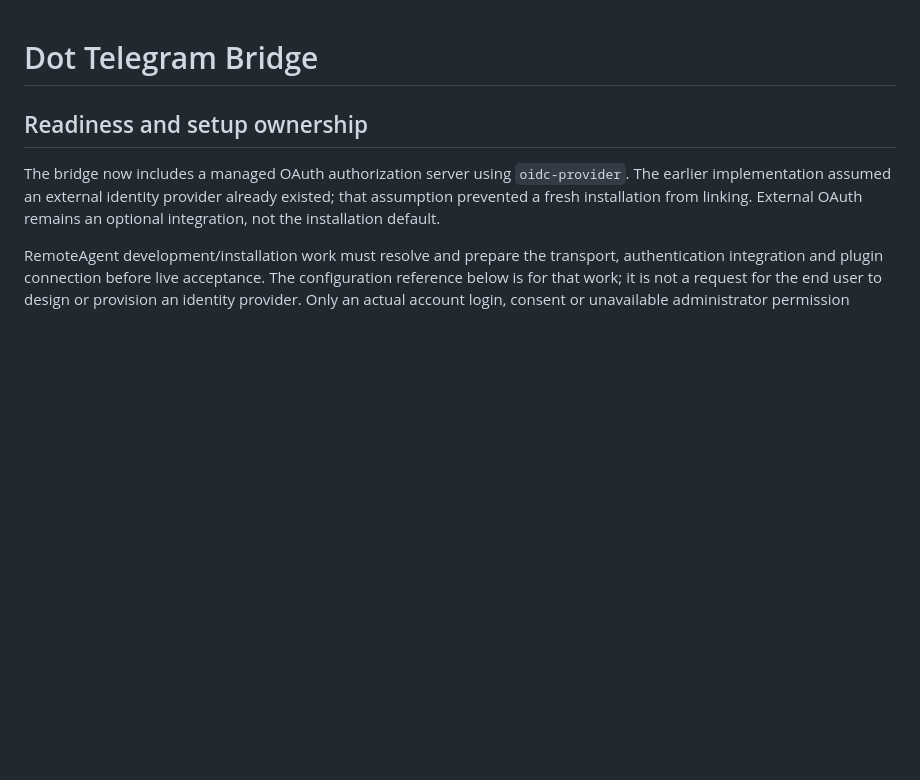
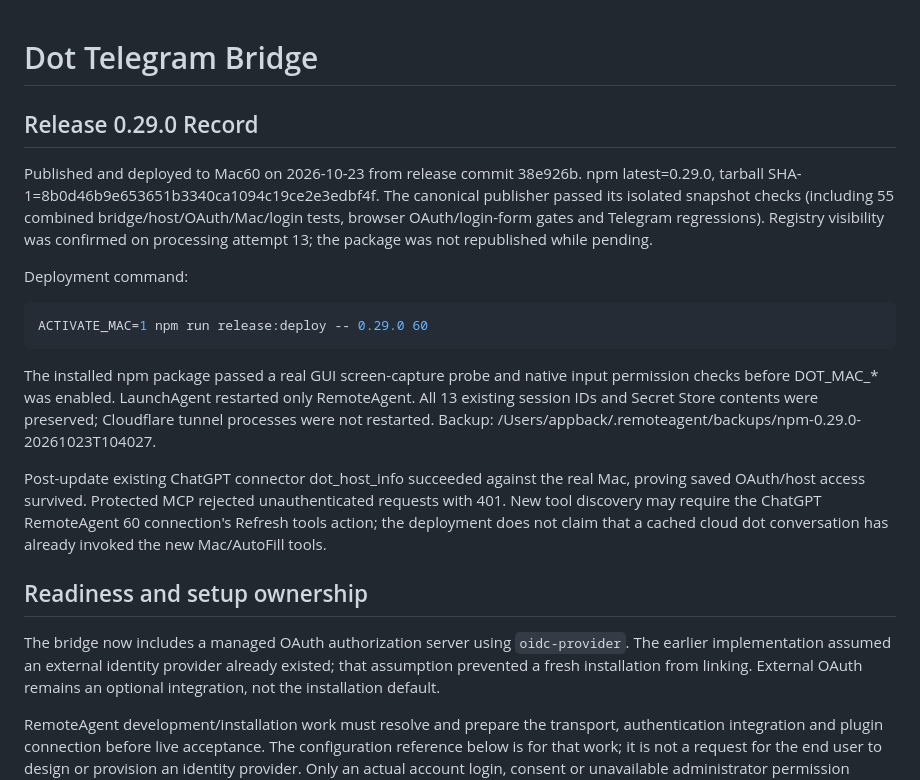
Before and after one commit to appback/remoteagent, a Markdown page: docs/DOT_BRIDGE.md, the part around the change. GitHub-like rendering; blank space fills up the shorter version.

Commit message:
Record verified 0.29.0 npm publication and Mac60 deployment

````diff
--- a/docs/DOT_BRIDGE.md
+++ b/docs/DOT_BRIDGE.md
@@ -1,4 +1,31 @@
 # Dot Telegram Bridge
+
+## Release 0.29.0 Record
+
+Published and deployed to Mac60 on 2026-10-23 from release commit 38e926b.
+npm latest=0.29.0, tarball SHA-1=8b0d46b9e653651b3340ca1094c19ce2e3edbf4f.
+The canonical publisher passed its isolated snapshot checks (including 55 combined
+bridge/host/OAuth/Mac/login tests, browser OAuth/login-form gates and Telegram
+regressions). Registry visibility was confirmed on processing attempt 13; the
+package was not republished while pending.
+
+Deployment command:
+
+```bash
+ACTIVATE_MAC=1 npm run release:deploy -- 0.29.0 60
+```
+
+The installed npm package passed a real GUI screen-capture probe and native input
+permission checks before DOT_MAC_* was enabled. LaunchAgent restarted only
+RemoteAgent. All 13 existing session IDs and Secret Store contents were preserved;
+Cloudflare tunnel processes were not restarted. Backup:
+/Users/appback/.remoteagent/backups/npm-0.29.0-20261023T104027.
+
+Post-update existing ChatGPT connector dot_host_info succeeded against the real
+Mac, proving saved OAuth/host access survived. Protected MCP rejected unauthenticated
+requests with 401. New tool discovery may require the ChatGPT RemoteAgent 60
+connection's Refresh tools action; the deployment does not claim that a cached
+cloud dot conversation has already invoked the new Mac/AutoFill tools.
 
 ## Readiness and setup ownership
 
````
